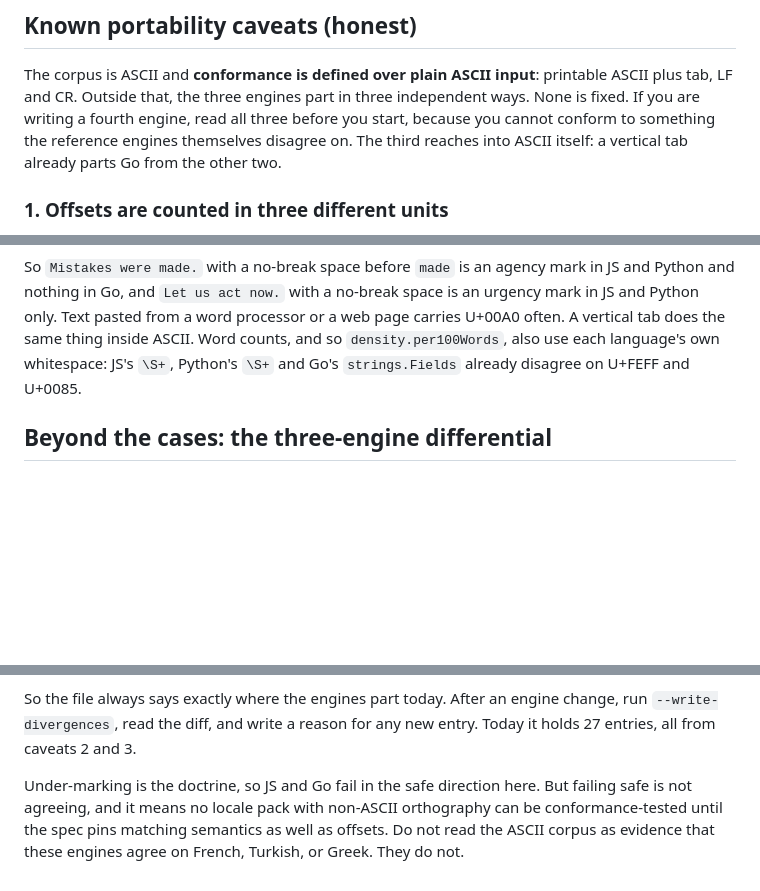
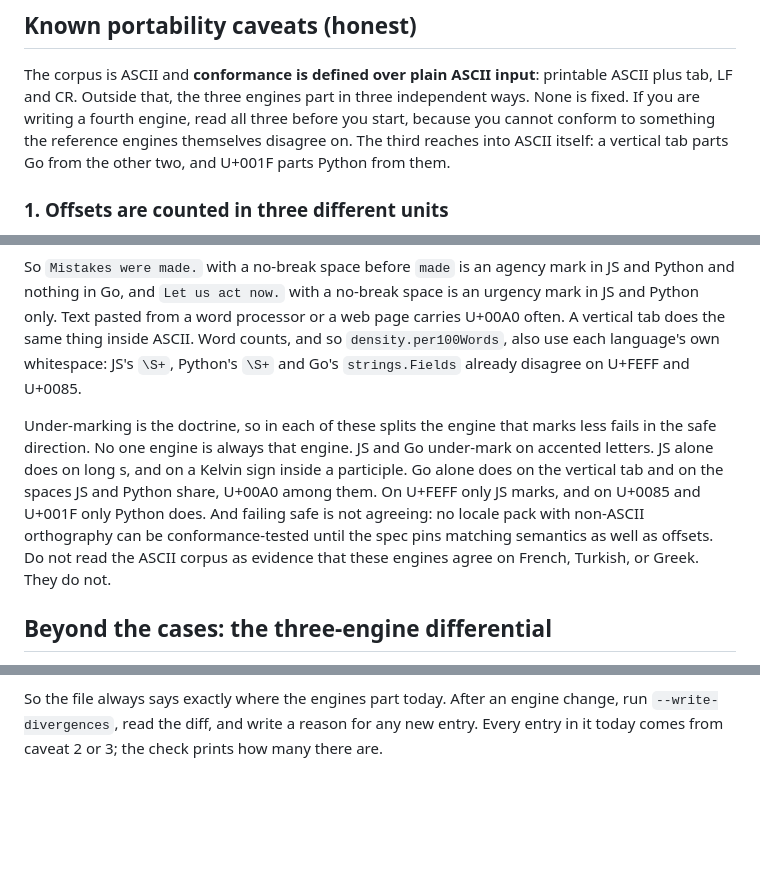
Before and after one commit to cambridgetcg/rhetorlint-spec, a Markdown page: conformance/README.md, 3 parts joined by grey strips. Drawn GitHub-style; blank space fills up the shorter version.

Commit message:
docs(conformance): put the safe-direction note back with the caveats
The differential section had been inserted above the closing paragraph of the
caveats, so "JS and Go fail in the safe direction here" ended up under the
differential, where it was also no longer true: Go marks long s and a Kelvin
participle with Python, and on U+FEFF only JS marks. The paragraph now closes
the caveats and says which engine under-marks on which character. Also names
U+001F next to the vertical tab, and drops a hard-coded entry count that the
ratchet would not keep true.

Co-Authored-By: Claude Opus 5.5 (1M context) <noreply@anthropic.com>

```diff
--- a/conformance/README.md
+++ b/conformance/README.md
@@ -55,7 +55,7 @@ printable ASCII plus tab, LF and CR. Outside that, the three engines part in
 three independent ways. None is fixed. If you are writing a fourth engine, read
 all three before you start, because you cannot conform to something the
 reference engines themselves disagree on. The third reaches into ASCII itself:
-a vertical tab already parts Go from the other two.
+a vertical tab parts Go from the other two, and U+001F parts Python from them.
 
 ### 1. Offsets are counted in three different units
 
@@ -131,6 +131,17 @@ ASCII. Word counts, and so `density.per100Words`, also use each language's own
 whitespace: JS's `\S+`, Python's `\S+` and Go's `strings.Fields` already
 disagree on U+FEFF and U+0085.
 
+Under-marking is the doctrine, so in each of these splits the engine that marks
+less fails in the safe direction. No one engine is always that engine. JS and
+Go under-mark on accented letters. JS alone does on long s, and on a Kelvin
+sign inside a participle. Go alone does on the vertical tab and on the spaces
+JS and Python share, U+00A0 among them. On U+FEFF only JS marks, and on U+0085
+and U+001F only Python does. And
+failing safe is not agreeing: no locale pack with non-ASCII orthography can be
+conformance-tested until the spec pins matching semantics as well as offsets.
+Do not read the ASCII corpus as evidence that these engines agree on French,
+Turkish, or Greek. They do not.
+
 ## Beyond the cases: the three-engine differential
 
 The 31 cases pin values. The differential asks a wider question: do the three
@@ -193,10 +204,5 @@ that the others did not, and a reason. The record is a two-way ratchet:
 
 So the file always says exactly where the engines part today. After an engine
 change, run `--write-divergences`, read the diff, and write a reason for any new
-entry. Today it holds 27 entries, all from caveats 2 and 3.
-
-Under-marking is the doctrine, so JS and Go fail in the safe direction here. But
-failing safe is not agreeing, and it means no locale pack with non-ASCII
-orthography can be conformance-tested until the spec pins matching semantics as
-well as offsets. Do not read the ASCII corpus as evidence that these engines
-agree on French, Turkish, or Greek. They do not.
+entry. Every entry in it today comes from caveat 2 or 3; the check prints how
+many there are.
```
